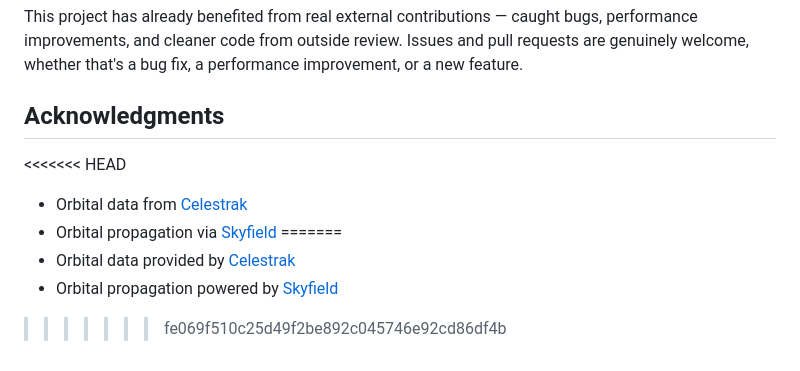
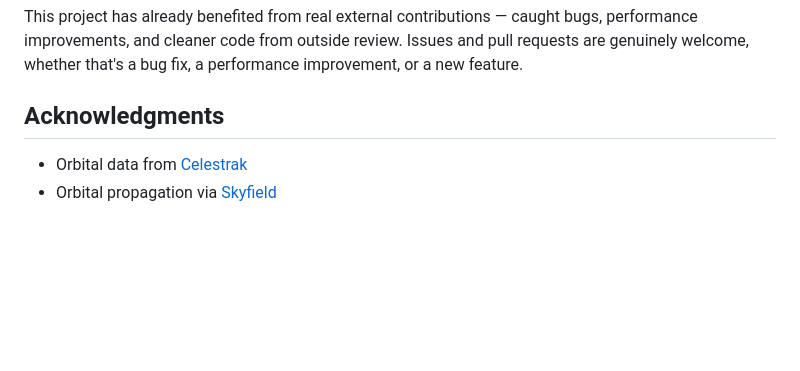
Before and after one commit to utkarsh094/satellite-tracker, a Markdown page: README.md, the part around the change. GitHub-like rendering; blank space fills up the shorter version.

```diff
--- a/README.md
+++ b/README.md
@@ -188,10 +188,5 @@ This project has already benefited from real external contributions — caught b
 
 ## Acknowledgments
 
-<<<<<<< HEAD
 - Orbital data from [Celestrak](https://celestrak.org)
 - Orbital propagation via [Skyfield](https://rhodesmill.org/skyfield/)
-=======
-- Orbital data provided by [Celestrak](https://celestrak.org)
-- Orbital propagation powered by [Skyfield](https://rhodesmill.org/skyfield/)
->>>>>>> fe069f510c25d49f2be892c045746e92cd86df4b
```
